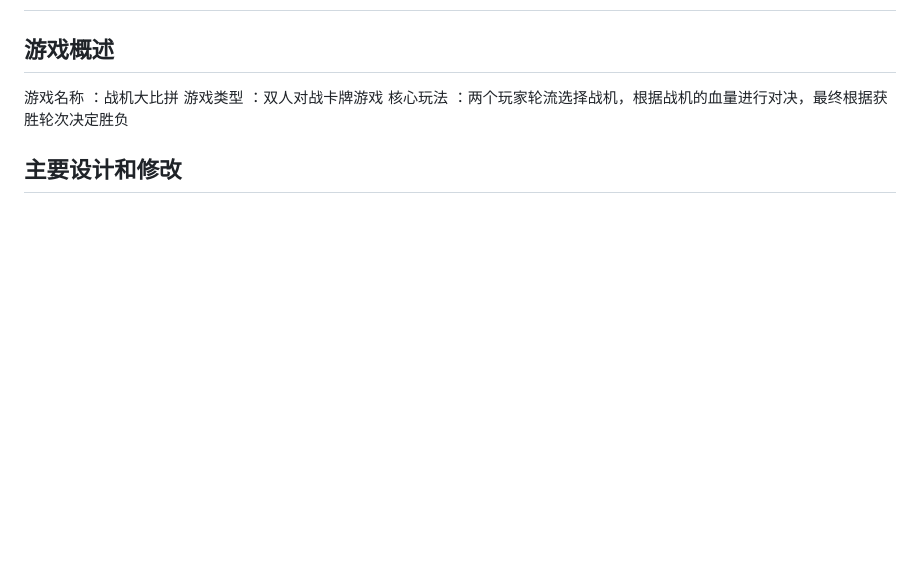
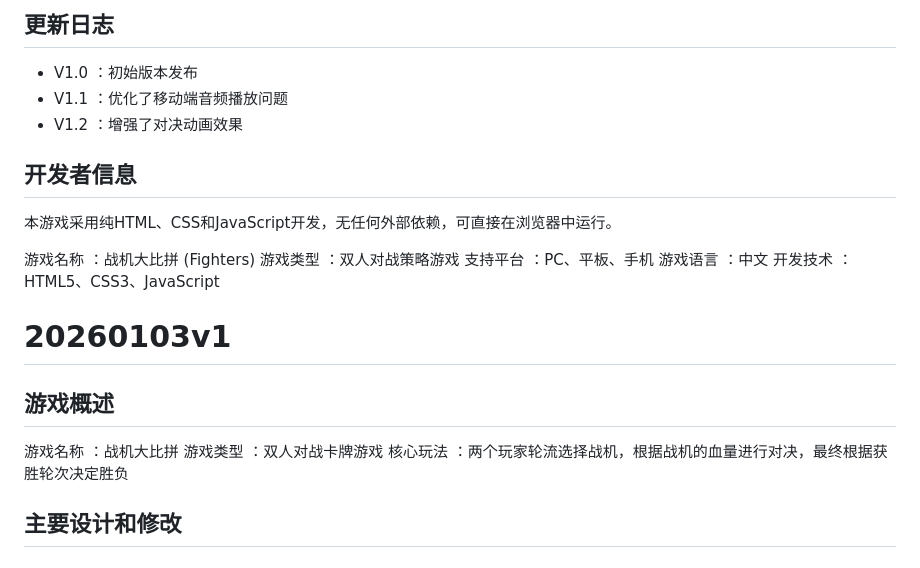
Before and after one commit to WenPeiHan/6677, a Markdown page: fighters/readme.md, the part around one of its changes. Rendered like a GitHub page; blank space fills up the shorter version.

```diff
--- a/fighters/readme.md
+++ b/fighters/readme.md
@@ -4,3 +109,14 @@
+## 更新日志
+- V1.0 ：初始版本发布
+- V1.1 ：优化了移动端音频播放问题
+- V1.2 ：增强了对决动画效果
+## 开发者信息
+本游戏采用纯HTML、CSS和JavaScript开发，无任何外部依赖，可直接在浏览器中运行。
+
+游戏名称 ：战机大比拼 (Fighters) 游戏类型 ：双人对战策略游戏 支持平台 ：PC、平板、手机 游戏语言 ：中文 开发技术 ：HTML5、CSS3、JavaScript
+
+
+# 20260103v1
 
 ## 游戏概述
 游戏名称 ：战机大比拼 游戏类型 ：双人对战卡牌游戏 核心玩法 ：两个玩家轮流选择战机，根据战机的血量进行对决，最终根据获胜轮次决定胜负
```
Also changed, not shown: other parts of fighters/readme.md (+106 -1 lines).
